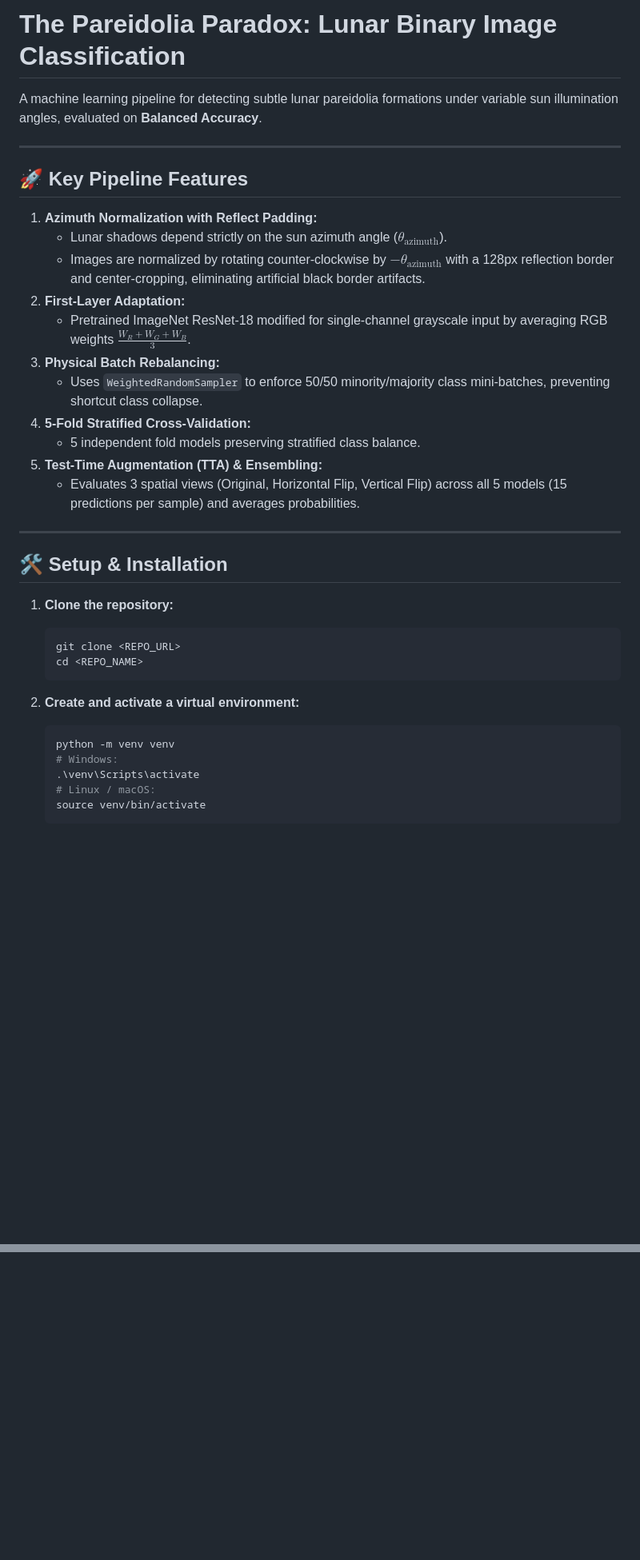
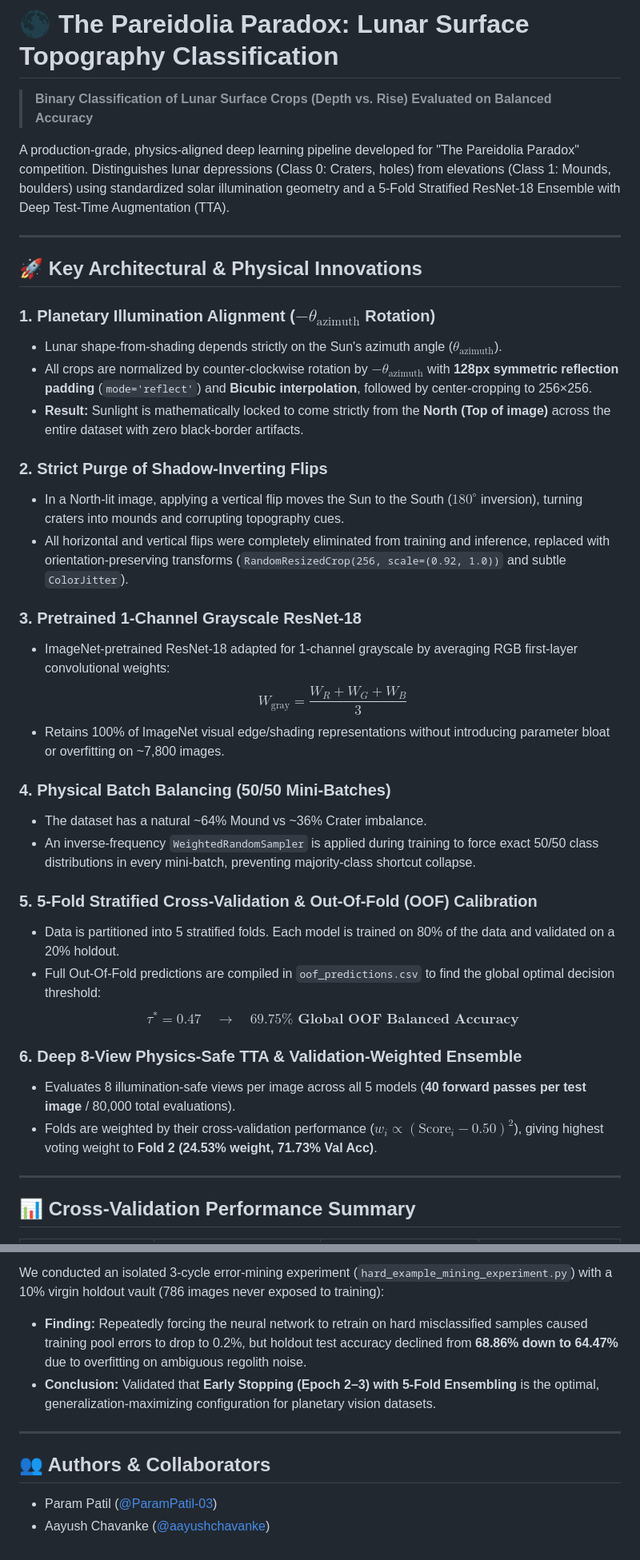
Before and after one commit to aayushchavanke/lunar-topographic-inversion, a Markdown page: README.md, 2 parts joined by grey strips. Shown at 80% size. Drawn GitHub-style; blank space fills up the shorter version.

Commit message:
docs: update README with full physics pipeline, 5-fold CV results, deep TTA, and experiment findings

````diff
--- a/README.md
+++ b/README.md
@@ -1,39 +1,40 @@
-# The Pareidolia Paradox: Lunar Binary Image Classification
+# 🌑 The Pareidolia Paradox: Lunar Surface Topography Classification
+> **Binary Classification of Lunar Surface Crops (Depth vs. Rise) Evaluated on Balanced Accuracy**
 
-A machine learning pipeline for detecting subtle lunar pareidolia formations under variable sun illumination angles, evaluated on **Balanced Accuracy**.
+A production-grade, physics-aligned deep learning pipeline developed for "The Pareidolia Paradox" competition. Distinguishes lunar depressions (Class 0: Craters, holes) from elevations (Class 1: Mounds, boulders) using standardized solar illumination geometry and a 5-Fold Stratified ResNet-18 Ensemble with Deep Test-Time Augmentation (TTA).
 
 ---
 
-## 🚀 Key Pipeline Features
+## 🚀 Key Architectural & Physical Innovations
 
-1. **Azimuth Normalization with Reflect Padding:**
-   - Lunar shadows depend strictly on the sun azimuth angle ($\theta_{\text{azimuth}}$).
-   - Images are normalized by rotating counter-clockwise by $-\theta_{\text{azimuth}}$ with a 128px reflection border and center-cropping, eliminating artificial black border artifacts.
-2. **First-Layer Adaptation:**
-   - Pretrained ImageNet ResNet-18 modified for single-channel grayscale input by averaging RGB weights $\frac{W_R + W_G + W_B}{3}$.
-3. **Physical Batch Rebalancing:**
-   - Uses `WeightedRandomSampler` to enforce 50/50 minority/majority class mini-batches, preventing shortcut class collapse.
-4. **5-Fold Stratified Cross-Validation:**
-   - 5 independent fold models preserving stratified class balance.
-5. **Test-Time Augmentation (TTA) & Ensembling:**
-   - Evaluates 3 spatial views (Original, Horizontal Flip, Vertical Flip) across all 5 models (15 predictions per sample) and averages probabilities.
+### 1. Planetary Illumination Alignment ($-\theta_{\text{azimuth}}$ Rotation)
+* Lunar shape-from-shading depends strictly on the Sun's azimuth angle ($\theta_{\text{azimuth}}$).
+* All crops are normalized by counter-clockwise rotation by $-\theta_{\text{azimuth}}$ with **128px symmetric reflection padding** (`mode='reflect'`) and **Bicubic interpolation**, followed by center-cropping to 256×256.
+* **Result:** Sunlight is mathematically locked to come strictly from the **North (Top of image)** across the entire dataset with zero black-border artifacts.
+
+### 2. Strict Purge of Shadow-Inverting Flips
+* In a North-lit image, applying a vertical flip moves the Sun to the South ($180^\circ$ inversion), turning craters into mounds and corrupting topography cues.
+* All horizontal and vertical flips were completely eliminated from training and inference, replaced with orientation-preserving transforms (`RandomResizedCrop(256, scale=(0.92, 1.0))` and subtle `ColorJitter`).
+
+### 3. Pretrained 1-Channel Grayscale ResNet-18
+* ImageNet-pretrained ResNet-18 adapted for 1-channel grayscale by averaging RGB first-layer convolutional weights:
+  $$W_{\text{gray}} = \frac{W_R + W_G + W_B}{3}$$
+* Retains 100% of ImageNet visual edge/shading representations without introducing parameter bloat or overfitting on ~7,800 images.
+
+### 4. Physical Batch Balancing (50/50 Mini-Batches)
+* The dataset has a natural ~64% Mound vs ~36% Crater imbalance.
+* An inverse-frequency `WeightedRandomSampler` is applied during training to force exact 50/50 class distributions in every mini-batch, preventing majority-class shortcut collapse.
+
+### 5. 5-Fold Stratified Cross-Validation & Out-Of-Fold (OOF) Calibration
+* Data is partitioned into 5 stratified folds. Each model is trained on 80% of the data and validated on a 20% holdout.
+* Full Out-Of-Fold predictions are compiled in `oof_predictions.csv` to find the global optimal decision threshold:
+  $$\tau^* = 0.47 \quad \longrightarrow \quad \mathbf{69.75\% \text{ Global OOF Balanced Accuracy}}$$
+
+### 6. Deep 8-View Physics-Safe TTA & Validation-Weighted Ensemble
+* Evaluates 8 illumination-safe views per image across all 5 models (**40 forward passes per test image** / 80,000 total evaluations).
+* Folds are weighted by their cross-validation performance ($w_i \propto (\text{Score}_i - 0.50)^2$), giving highest voting weight to **Fold 2 (24.53% weight, 71.73% Val Acc)**.
 
 ---
 
-## 🛠 Setup & Installation
+## 📊 Cross-Validation Performance Summary
 
-1. **Clone the repository:**
-   ```bash
-   git clone <REPO_URL>
-   cd <REPO_NAME>
-   ```
-
-2. **Create and activate a virtual environment:**
-   ```bash
-   python -m venv venv
-   # Windows:
-   .\venv\Scripts\activate
-   # Linux / macOS:
-   source venv/bin/activate
-   ```
-
@@ -88,0 +116,9 @@ python inference_ensemble_tta.py --threshold 0.50
+We conducted an isolated 3-cycle error-mining experiment (`hard_example_mining_experiment.py`) with a 10% virgin holdout vault (786 images never exposed to training):
+* **Finding:** Repeatedly forcing the neural network to retrain on hard misclassified samples caused training pool errors to drop to 0.2%, but holdout test accuracy declined from **68.86% down to 64.47%** due to overfitting on ambiguous regolith noise.
+* **Conclusion:** Validated that **Early Stopping (Epoch 2–3) with 5-Fold Ensembling** is the optimal, generalization-maximizing configuration for planetary vision datasets.
+
+---
+
+## 👥 Authors & Collaborators
+* Param Patil ([@ParamPatil-03](https://github.com/ParamPatil-03))
+* Aayush Chavanke ([@aayushchavanke](https://github.com/aayushchavanke))
````
Also changed, not shown: other parts of README.md (+66 -40 lines).
